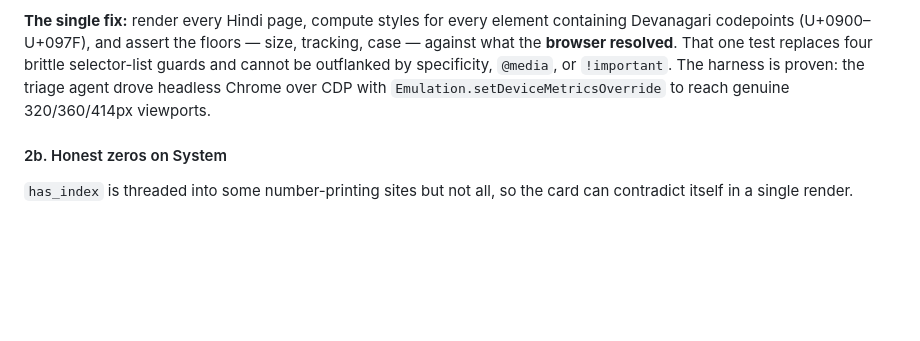
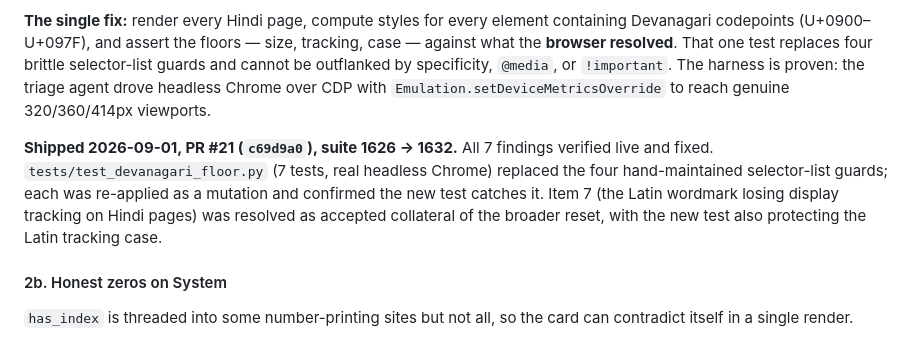
Before and after one commit to imrohitagrawal/saaf-saans, a Markdown page: docs/PLAN-gates.md, the part around one of its changes. Rendered like a GitHub page; blank space fills up the shorter version.

```diff
--- a/docs/PLAN-gates.md
+++ b/docs/PLAN-gates.md
@@ -908,6 +922,13 @@ brittle selector-list guards and cannot be outflanked by specificity, `@media`,
 `!important`. The harness is proven: the triage agent drove headless Chrome over CDP
 with `Emulation.setDeviceMetricsOverride` to reach genuine 320/360/414px viewports.
 
+**Shipped 2026-09-01, PR #21 (`c69d9a0`), suite 1626 → 1632.** All 7 findings verified
+live and fixed. `tests/test_devanagari_floor.py` (7 tests, real headless Chrome) replaced
+the four hand-maintained selector-list guards; each was re-applied as a mutation and
+confirmed the new test catches it. Item 7 (the Latin wordmark losing display tracking on
+Hindi pages) was resolved as accepted collateral of the broader reset, with the new test
+also protecting the Latin tracking case.
+
 #### 2b. Honest zeros on System
 
 `has_index` is threaded into some number-printing sites but not all, so the card can
```
Also changed, not shown: other parts of docs/PLAN-gates.md (+76 -17 lines).
